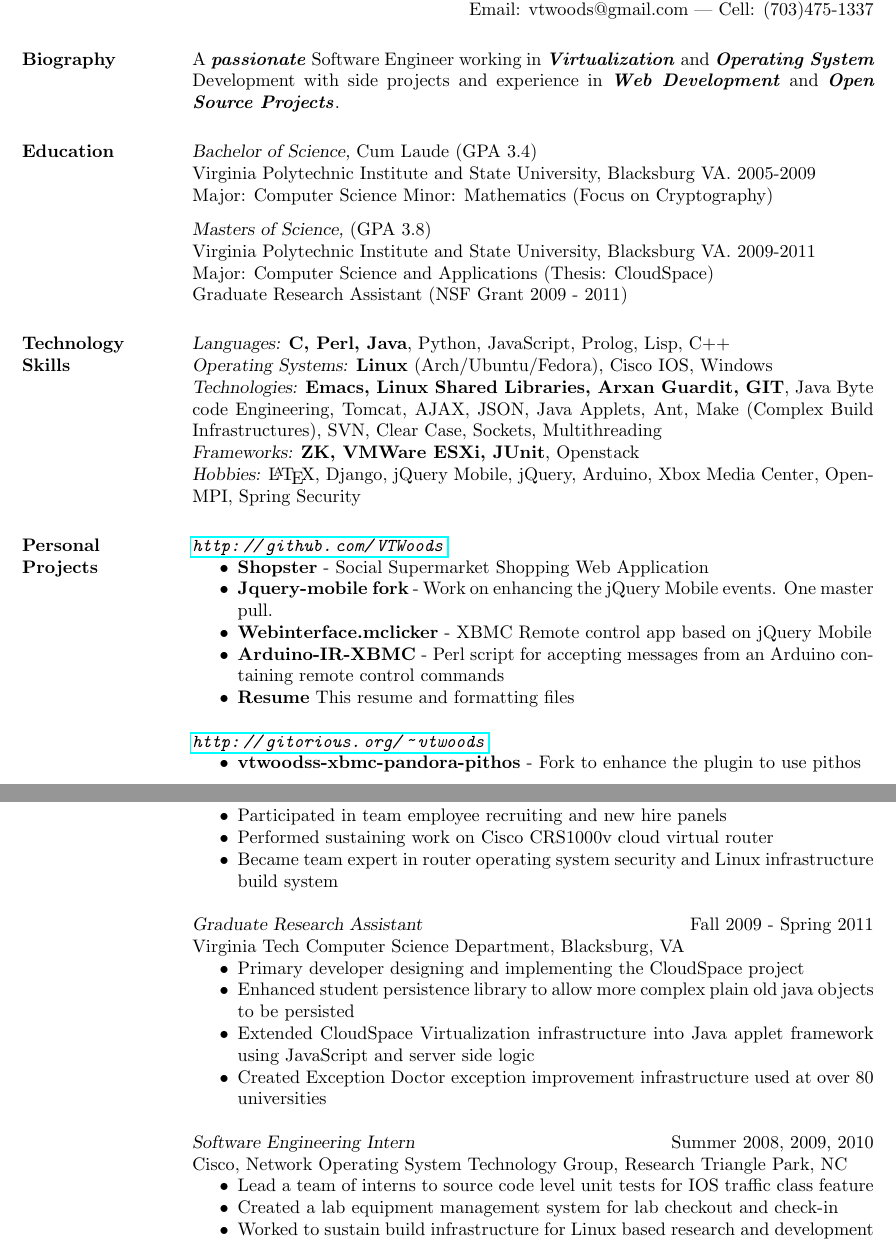
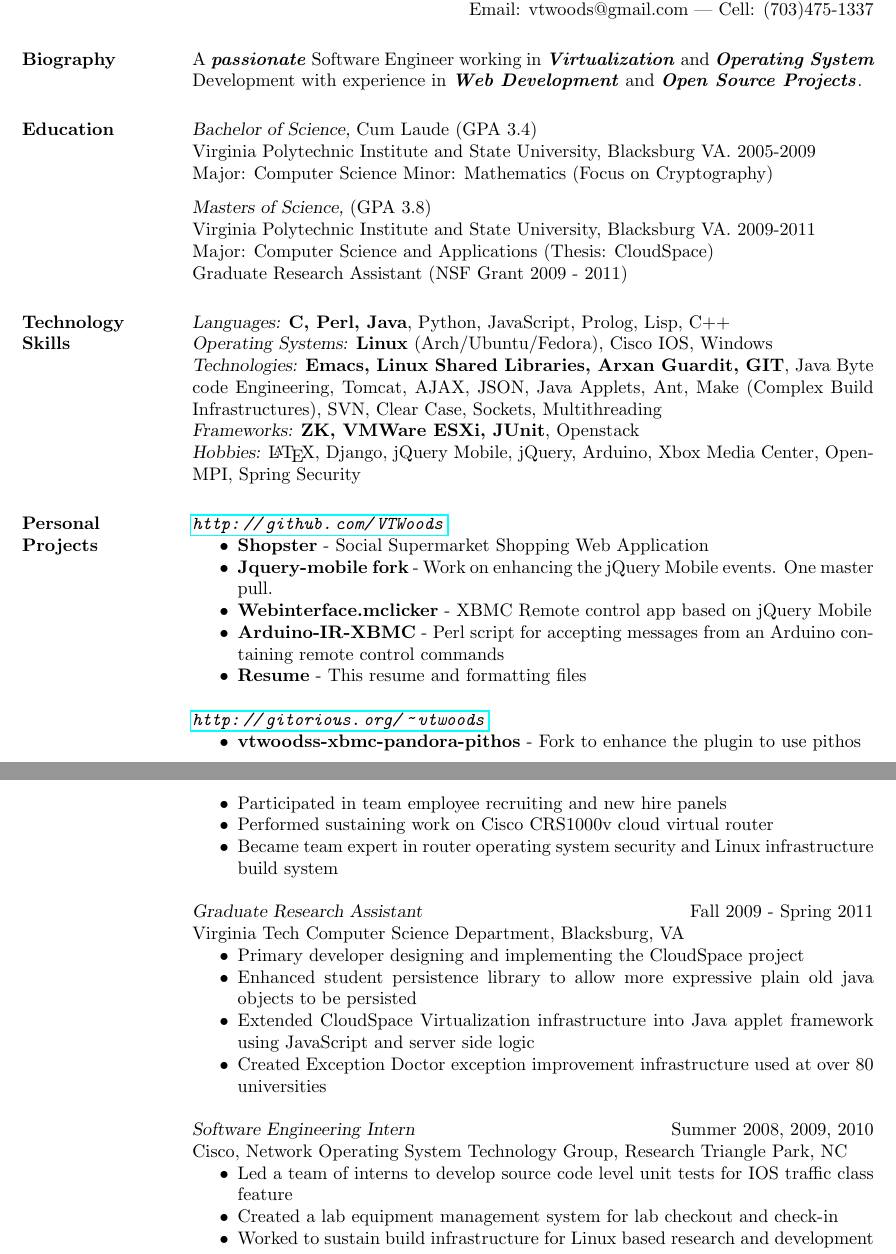
Before and after one commit to VTWoods/Resume, a LaTeX CV (MichaelWoodsResume.tex): two parts of pages 1 and 2 of 2, joined at a grey line, cut so that both start at the same text. Compiled offline with pdfLaTeX.

Commit message:
Fixed some wording errors.

```diff
--- a/MichaelWoodsResume.tex
+++ b/MichaelWoodsResume.tex
@@ -14,7 +14,7 @@
 
 \begin{resume}
 
-\section{Biography} A \textbf{\emph{passionate}} Software Engineer working in \textbf{\emph{Virtualization}} and \textbf{\emph{Operating System}} Development with side projects and experience in \textbf{\emph{Web Development}} and \textbf{\emph{Open Source Projects}}.
+\section{Biography} A \textbf{\emph{passionate}} Software Engineer working in \textbf{\emph{Virtualization}} and \textbf{\emph{Operating System}} Development with experience in \textbf{\emph{Web Development}} and \textbf{\emph{Open Source Projects}}.
 
 
 \section{Education} {\sl Bachelor of Science,} Cum Laude (GPA 3.4) \\
@@ -39,7 +39,7 @@
 \item \textbf{Jquery-mobile fork} - Work on enhancing the jQuery Mobile events. One master pull.
 \item \textbf{Webinterface.mclicker} - XBMC Remote control app based on jQuery Mobile
 \item \textbf{Arduino-IR-XBMC} - Perl script for accepting messages from an Arduino containing remote control commands
-\item \textbf{Resume} This resume and formatting files
+\item \textbf{Resume} - This resume and formatting files
 \end{itemize}
 \textbf{\emph{\url{http://gitorious.org/~vtwoods}}}
 \begin{itemize} \itemsep -2pt %reduce space between items
@@ -72,7 +72,7 @@
               \begin{itemize} \itemsep -2pt %reduce space between items
                    \item Primary developer designing and implementing the CloudSpace project
                    \item Enhanced student persistence library to allow more
-                     complex plain old java objects to be persisted
+                     expressive plain old java objects to be persisted
                    \item Extended CloudSpace Virtualization infrastructure
                      into Java applet framework using JavaScript and server side logic
                    \item Created Exception Doctor exception improvement infrastructure used at over 80 universities
@@ -80,7 +80,7 @@
         {\sl Software Engineering Intern} \hfill  Summer 2008, 2009, 2010 \\
            Cisco, Network Operating System Technology Group, Research Triangle Park, NC
               \begin{itemize}  \itemsep -2pt %reduce space between items
-                   \item Lead a team of interns to source code level unit
+                   \item Led a team of interns to develop source code level unit
                      tests for IOS traffic class feature
                    \item Created a lab equipment management system for lab checkout and check-in
                    \item Worked to sustain build infrastructure for Linux
```
